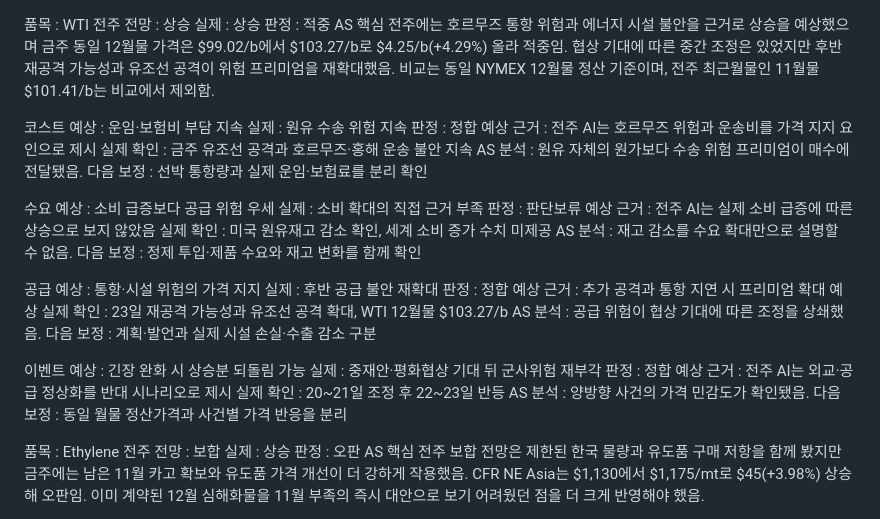
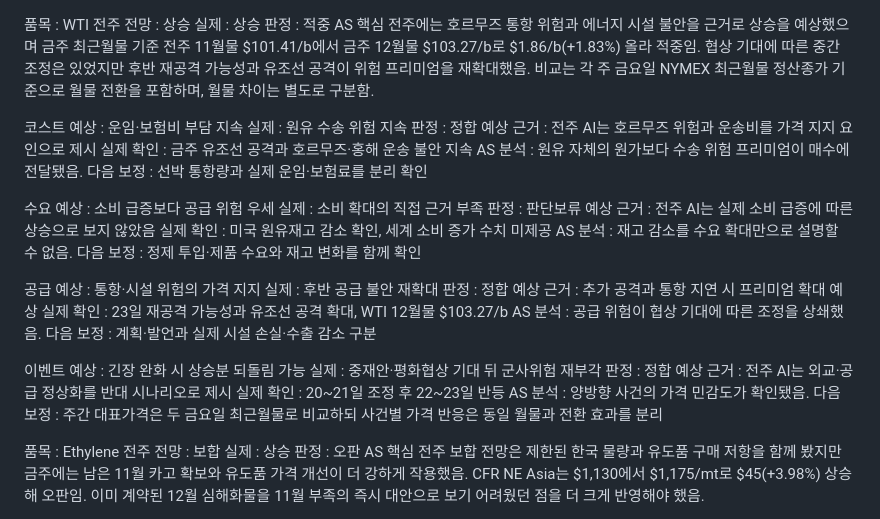
Before and after one commit to jskimlam/Petrochemical-Weekly-Board, a Markdown page: data/as/W43.md, the part around the change. Drawn GitHub-style.

Commit message:
Correct W43 WTI AS to weekly front-month settlement Oct16 Nov vs Oct23 Dec

```diff
--- a/data/as/W43.md
+++ b/data/as/W43.md
@@ -3,7 +3,7 @@
 실제 : 상승
 판정 : 적중
 AS 핵심
-전주에는 호르무즈 통항 위험과 에너지 시설 불안을 근거로 상승을 예상했으며 금주 동일 12월물 가격은 $99.02/b에서 $103.27/b로 $4.25/b(+4.29%) 올라 적중임. 협상 기대에 따른 중간 조정은 있었지만 후반 재공격 가능성과 유조선 공격이 위험 프리미엄을 재확대했음. 비교는 동일 NYMEX 12월물 정산 기준이며, 전주 최근월물인 11월물 $101.41/b는 비교에서 제외함.
+전주에는 호르무즈 통항 위험과 에너지 시설 불안을 근거로 상승을 예상했으며 금주 최근월물 기준 전주 11월물 $101.41/b에서 금주 12월물 $103.27/b로 $1.86/b(+1.83%) 올라 적중임. 협상 기대에 따른 중간 조정은 있었지만 후반 재공격 가능성과 유조선 공격이 위험 프리미엄을 재확대했음. 비교는 각 주 금요일 NYMEX 최근월물 정산종가 기준으로 월물 전환을 포함하며, 월물 차이는 별도로 구분함.
 
 코스트
 예상 : 운임·보험비 부담 지속
@@ -39,7 +39,7 @@ AS 분석 : 공급 위험이 협상 기대에 따른 조정을 상쇄했음.
 예상 근거 : 전주 AI는 외교·공급 정상화를 반대 시나리오로 제시
 실제 확인 : 20~21일 조정 후 22~23일 반등
 AS 분석 : 양방향 사건의 가격 민감도가 확인됐음.
-다음 보정 : 동일 월물 정산가격과 사건별 가격 반응을 분리
+다음 보정 : 주간 대표가격은 두 금요일 최근월물로 비교하되 사건별 가격 반응은 동일 월물과 전환 효과를 분리
 
 품목 : Ethylene
 전주 전망 : 보합
```
